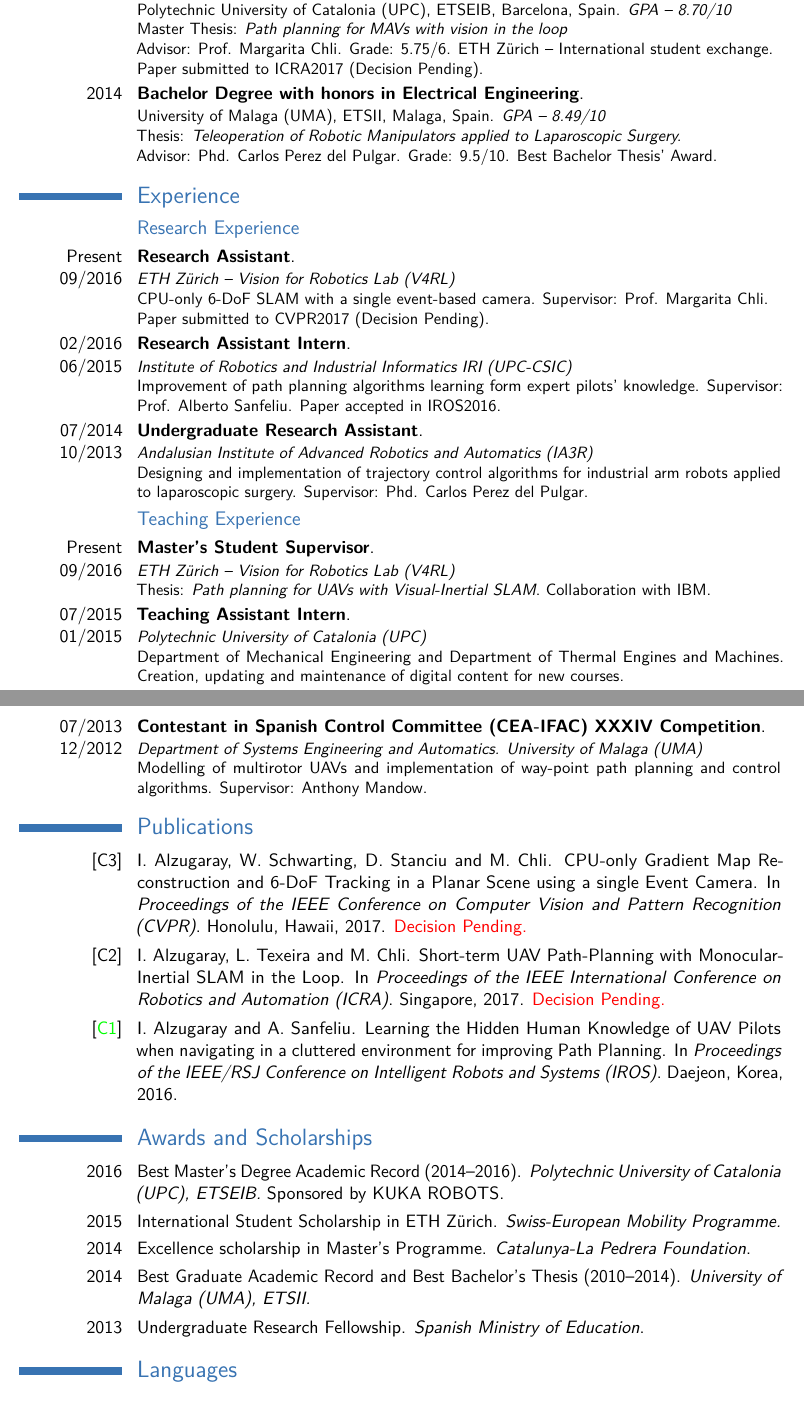
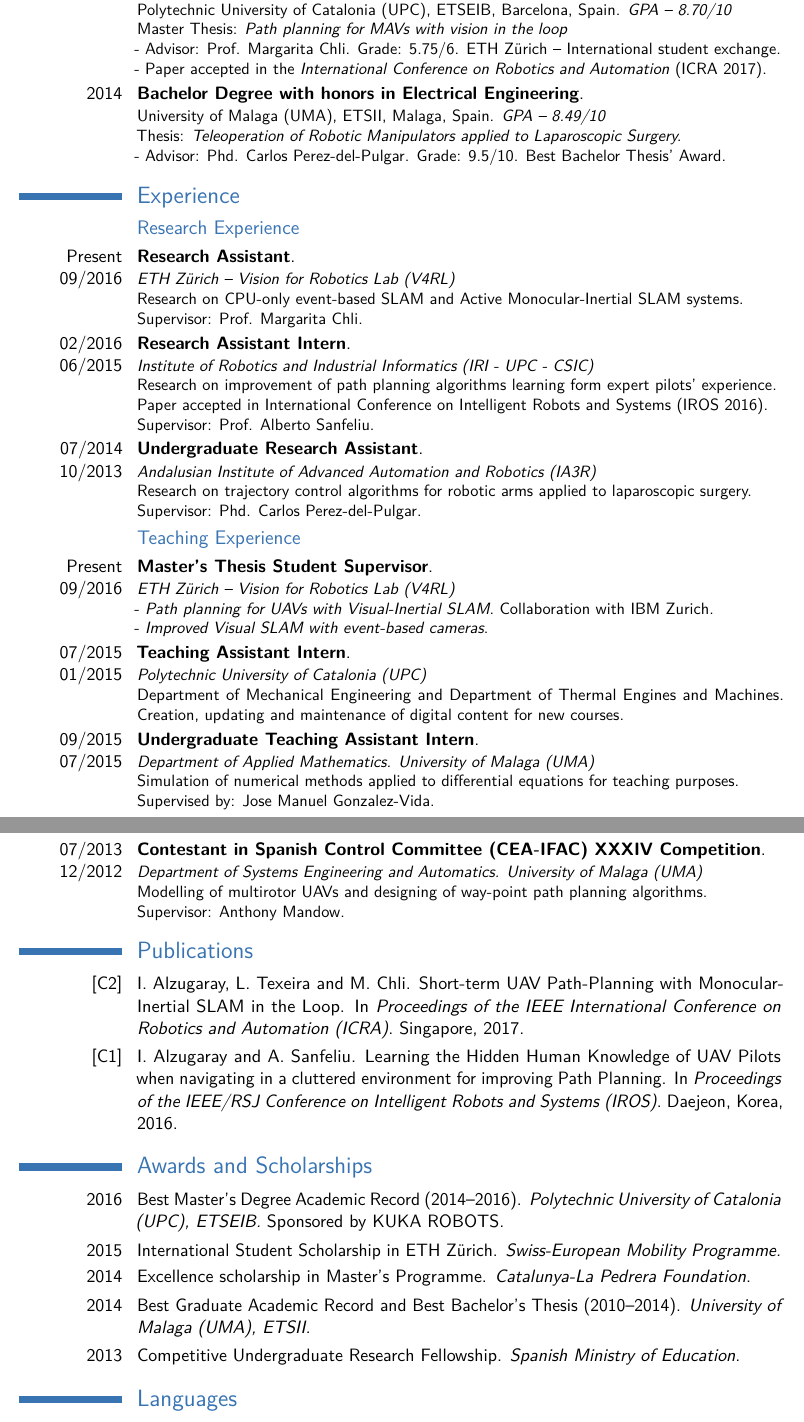
Before and after one commit to ialzugaray/cv, a LaTeX CV (cv.tex): two parts of pages 1 and 2 of 2, joined at a grey line, cut so that both start at the same text. Compiled offline with pdfLaTeX.

Commit message:
Up-to-date for Doctoral studies application

```diff
--- a/cv.tex
+++ b/cv.tex
@@ -108,13 +108,13 @@
 \section{Education}
 
 \cventry{2016}{Master Degree with honors in Automatic Control and Robotics}{}{}{}{Polytechnic University of Catalonia (UPC), ETSEIB, Barcelona, Spain. \textit{GPA -- 8.70/10}\\ Master Thesis: \textit{Path planning for MAVs with vision in the loop}\\
-Advisor: Prof. Margarita Chli. Grade: 5.75/6. ETH Z\"urich -- International student exchange.\\
-Paper submitted to ICRA2017 (Decision Pending).
+ - Advisor: Prof. Margarita Chli. Grade: 5.75/6. ETH Z\"urich -- International student exchange.\\
+ - Paper accepted in the \textit{International Conference on Robotics and Automation}  (ICRA 2017).
 }
 
 
 \cventry{2014}{Bachelor Degree with honors in Electrical Engineering}{}{}{}{University of Malaga (UMA), ETSII, Malaga, Spain. \textit{GPA -- 8.49/10}\\ Thesis: \textit{Teleoperation of Robotic Manipulators applied to Laparoscopic Surgery.}\\
-Advisor: Phd. Carlos Perez del Pulgar. Grade: 9.5/10. Best Bachelor Thesis' Award.
+ \, - Advisor: Phd. Carlos Perez-del-Pulgar. Grade: 9.5/10. Best Bachelor Thesis' Award.
 }
 
 %\section{Masters Thesis}
@@ -129,25 +129,30 @@ Advisor: Phd. Carlos Perez del Pulgar. Grade: 9.5/10. Best Bachelor Thesis' Awar
 \section{Experience}
 \subsection{Research Experience}
 
-\cventry{Present 09/2016}{Research Assistant}{}{}{}{\textit{ETH Z\"urich -- Vision for Robotics Lab (V4RL)}\\CPU-only 6-DoF SLAM with a single event-based camera. Supervisor: Prof. Margarita Chli.\\ Paper submitted to CVPR2017 (Decision Pending).}{
+\cventry{Present 09/2016}{Research Assistant}{}{}{}{\textit{ETH Z\"urich -- Vision for Robotics Lab (V4RL)}\\Research on CPU-only event-based SLAM and Active Monocular-Inertial SLAM systems.\\ Supervisor: Prof. Margarita Chli.}{
 }
 
-\cventry{02/2016 06/2015}{Research Assistant Intern}{}{}{}{\textit{Institute of Robotics and Industrial Informatics IRI (UPC-CSIC)}\\Improvement of path planning algorithms learning form expert pilots' knowledge. Supervisor: Prof. Alberto Sanfeliu. Paper accepted in IROS2016.}{
+\cventry{02/2016 06/2015}{Research Assistant Intern}{}{}{}{\textit{Institute of Robotics and Industrial Informatics (IRI - UPC - CSIC)} \\Research on improvement of path planning algorithms learning form expert pilots' experience.\\ Paper accepted in International Conference on Intelligent Robots and Systems (IROS 2016).
+\\Supervisor: Prof. Alberto Sanfeliu.}{
 }
 
 
-\cventry{07/2014 10/2013}{Undergraduate Research Assistant}{}{}{}{\textit{Andalusian Institute of Advanced Robotics and Automatics (IA3R)}\\Designing and implementation of trajectory control algorithms for industrial arm robots applied to laparoscopic surgery. Supervisor: Phd. Carlos Perez del Pulgar.}{
+% Original place name:
+\cventry{07/2014 10/2013}{Undergraduate Research Assistant}{}{}{}{\textit{Andalusian Institute of Advanced Automation and Robotics (IA3R)} \\Research on trajectory control algorithms for robotic arms applied to laparoscopic surgery.\\Supervisor: Phd. Carlos Perez-del-Pulgar.
+}{
 }
 
 \subsection{Teaching Experience}
 
-\cventry{Present 09/2016}{Master's Student Supervisor}{}{}{}{\textit{ETH Z\"urich -- Vision for Robotics Lab (V4RL)}\\Thesis: \textit{Path planning for UAVs with Visual-Inertial SLAM}. Collaboration with IBM.}{
+\cventry{Present 09/2016}{Master's Thesis Student Supervisor}{}{}{}{\textit{ETH Z\"urich -- Vision for Robotics Lab (V4RL)}\\
+- \textit{Path planning for UAVs with Visual-Inertial SLAM}. Collaboration with IBM Zurich.\\- \textit{Improved Visual SLAM with event-based cameras}.
+}{
 }
 
 \cventry{07/2015 01/2015}{Teaching Assistant Intern}{}{}{}{\textit{Polytechnic University of Catalonia (UPC)}\\Department of Mechanical Engineering and Department of Thermal Engines and Machines. Creation, updating and maintenance of digital content for new courses.}{
 }
 
-%\cventry{09/2015 07/2015}{Undergraduate Teaching Assistant Intern}{}{}{}{\textit{Department of Applied Mathematics. University of Malaga (UMA)}\\ Simulation and visualization of numerical methods applied to generic differential equations for teaching purposes.}{}
+\cventry{09/2015 07/2015}{Undergraduate Teaching Assistant Intern}{}{}{}{\textit{Department of Applied Mathematics. University of Malaga (UMA)}\\Simulation of numerical methods applied to differential equations for teaching purposes.\\Supervised by: Jose Manuel Gonzalez-Vida.}{}
 
 \cventry{07/2012 02/2012}{Undergraduate Electronic Lab Assistant}{}{}{}{\textit{Department of Electronics. University of Malaga (UMA)}\\ Teaching support during students' practices and maintenance of electronic equipment.}{
 }
@@ -158,20 +163,20 @@ Advisor: Phd. Carlos Perez del Pulgar. Grade: 9.5/10. Best Bachelor Thesis' Awar
 
 
 
-\cventry{07/2013 12/2012}{Contestant in Spanish Control Committee (CEA-IFAC) XXXIV Competition}{}{}{}{\textit{Department of Systems Engineering and Automatics. University of Malaga (UMA)}\\ Modelling of multirotor UAVs and implementation of way-point path planning and control algorithms. Supervisor: Anthony Mandow.}{
+\cventry{07/2013 12/2012}{Contestant in Spanish Control Committee (CEA-IFAC) XXXIV Competition}{}{}{}{\textit{Department of Systems Engineering and Automatics. University of Malaga (UMA)}\\ Modelling of multirotor UAVs and designing  of way-point path planning algorithms. \\Supervisor: Anthony Mandow.}{
 }
 
 %\cventry{05/2012 09/2011}{Member of Student's Group UMA TROTA Electric}{}{}{}{\textit{Department of of Electronics. University of Malaga (UMA)}\\ Evaluation of control strategies applied to electric powered vehicles for competition.}{}
 
 \section{Publications}
 
-\cvitem{[C3]}{I. Alzugaray, W. Schwarting, D. Stanciu and M. Chli. CPU-only Gradient Map Reconstruction and 6-DoF Tracking in a Planar Scene using a single Event Camera. In \textit{Proceedings of the {IEEE} Conference on Computer Vision and Pattern Recognition ({CVPR})}. Honolulu, Hawaii, 2017. \color{red}{Decision Pending}.}
+%\cvitem{[C3]}{I. Alzugaray, W. Schwarting, D. Stanciu and M. Chli. CPU-only Gradient Map Reconstruction and 6-DoF Tracking in a Planar Scene using a single Event Camera. In \textit{Proceedings of the {IEEE} Conference on Computer Vision and Pattern Recognition ({CVPR})}. Honolulu, Hawaii, 2017. \color{red}{Decision Pending}.}
 
 \cvitem{[C2]}{I. Alzugaray, L. Texeira and M. Chli. Short-term UAV Path-Planning with Monocular-Inertial SLAM in the Loop. In \textit{Proceedings of the {IEEE} International Conference on Robotics and
-	Automation ({ICRA})}. Singapore, 2017. \color{red}{Decision Pending}.}
+	Automation ({ICRA})}. Singapore, 2017.}
 
 
-\cvitem{[\httplink[\color{green}C1]{www.iri.upc.edu/files/scidoc/1779-Learning-the-Hidden-Human-Knowledge-of-UAV-Pilots-when-navigating-in-a-cluttered-environment-for-improving-Path-Planning.pdf}]}{I. Alzugaray and A. Sanfeliu. Learning the Hidden Human Knowledge of UAV Pilots when navigating in a cluttered environment for improving Path Planning. In \textit{Proceedings of the {IEEE/RSJ} Conference on Intelligent Robots and Systems ({IROS})}. Daejeon, Korea, 2016.}
+\cvitem{[\httplink[\color{black}C1]{www.iri.upc.edu/files/scidoc/1779-Learning-the-Hidden-Human-Knowledge-of-UAV-Pilots-when-navigating-in-a-cluttered-environment-for-improving-Path-Planning.pdf}]}{I. Alzugaray and A. Sanfeliu. Learning the Hidden Human Knowledge of UAV Pilots when navigating in a cluttered environment for improving Path Planning. In \textit{Proceedings of the {IEEE/RSJ} Conference on Intelligent Robots and Systems ({IROS})}. Daejeon, Korea, 2016.}
 
 %----------------------------------------------------------------------------------------
 %	AWARDS SECTION
@@ -188,7 +193,7 @@ Advisor: Phd. Carlos Perez del Pulgar. Grade: 9.5/10. Best Bachelor Thesis' Awar
 
 \cvitem{2014}{Best Graduate Academic Record and Best Bachelor's Thesis (2010--2014). \textit{University of Malaga (UMA), ETSII.}}
 
-\cvitem{2013}{Undergraduate Research Fellowship. \textit{Spanish Ministry of Education}.}
+\cvitem{2013}{Competitive Undergraduate Research Fellowship. \textit{Spanish Ministry of Education}.}
 
 
 \section{Languages}
```
Also changed, not shown: cv.pdf, cv.tex (10 more changed lines).
